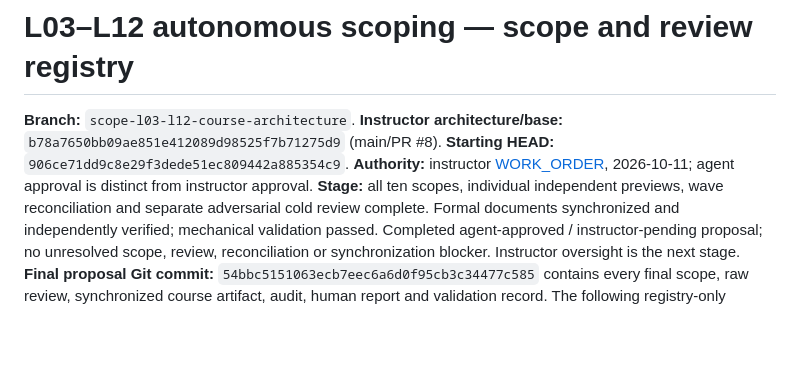
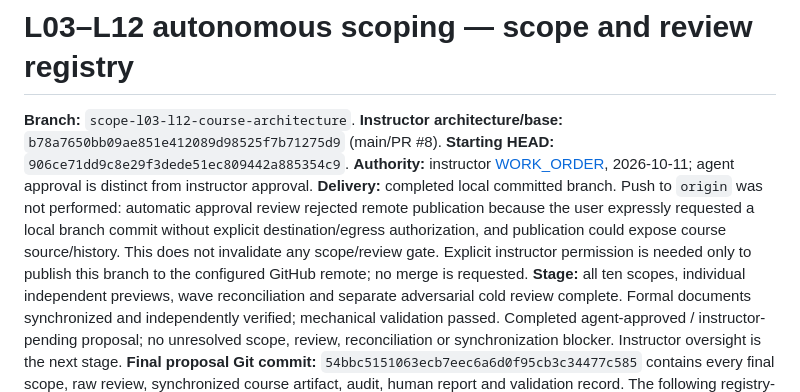
Before and after one commit to opherdonchin/ProbabilisticMachineLearning, a Markdown page: Lectures/course_architecture_scope/STATUS.md, the part around the change. Rendered like a GitHub page; blank space fills up the shorter version.

Commit message:
Record local delivery and remote publication approval boundary

```diff
--- a/Lectures/course_architecture_scope/STATUS.md
+++ b/Lectures/course_architecture_scope/STATUS.md
@@ -2,6 +2,7 @@
 
 **Branch:** `scope-l03-l12-course-architecture`. **Instructor architecture/base:** `b78a7650bb09ae851e412089d98525f7b71275d9` (main/PR #8). **Starting HEAD:** `906ce71dd9c8e29f3dede51ec809442a885354c9`.
 **Authority:** instructor [WORK_ORDER](WORK_ORDER.md), 2026-10-11; agent approval is distinct from instructor approval.
+**Delivery:** completed local committed branch. Push to `origin` was not performed: automatic approval review rejected remote publication because the user expressly requested a local branch commit without explicit destination/egress authorization, and publication could expose course source/history. This does not invalidate any scope/review gate. Explicit instructor permission is needed only to publish this branch to the configured GitHub remote; no merge is requested.
 **Stage:** all ten scopes, individual independent previews, wave reconciliation and separate adversarial cold review complete. Formal documents synchronized and independently verified; mechanical validation passed. Completed agent-approved / instructor-pending proposal; no unresolved scope, review, reconciliation or synchronization blocker. Instructor oversight is the next stage.
 **Final proposal Git commit:** `54bbc5151063ecb7eec6a6d0f95cb3c34477c585` contains every final scope, raw review, synchronized course artifact, audit, human report and validation record. The following registry-only closure changes no approved content. **Final branch/registry closure commit:** resolve exactly with `git log -1 --format=%H -- Lectures/course_architecture_scope/STATUS.md`; equivalently `git rev-parse HEAD` on the delivered branch. A commit cannot embed its own SHA; this distinction records the literal content revision without mislabeling the reviewer's earlier checkpoint as the final proposal.
 
```
